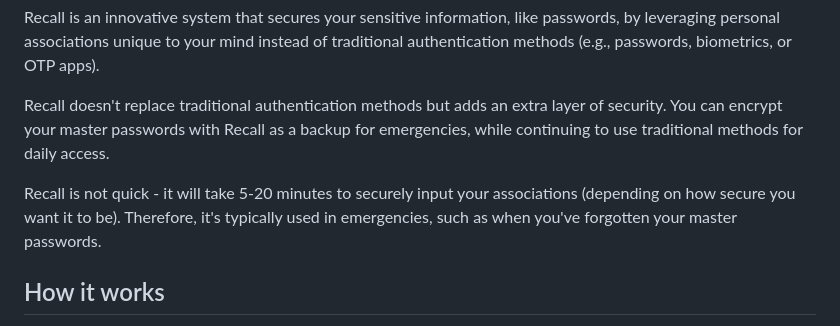
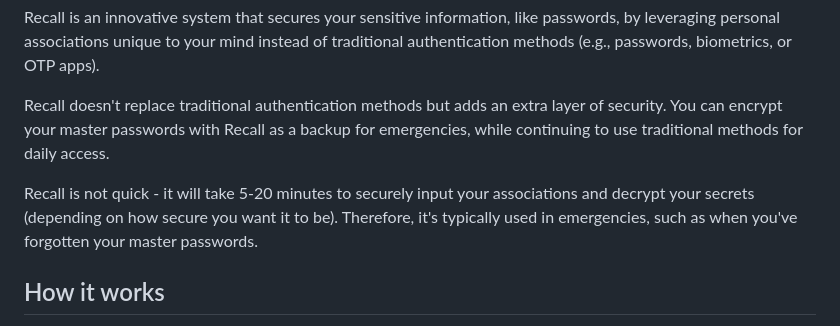
Before and after one commit to rualark/Recall, a Markdown page: README.md, the part around the change. GitHub-like rendering.

```diff
--- a/README.md
+++ b/README.md
@@ -10,7 +10,8 @@ Recall doesn't replace traditional authentication methods but adds an extra laye
 You can encrypt your master passwords with Recall as a backup for emergencies,
 while continuing to use traditional methods for daily access.
 
-Recall is not quick - it will take 5-20 minutes to securely input your associations (depending on how secure you want it to be).
+Recall is not quick - it will take 5-20 minutes to securely input your associations
+and decrypt your secrets (depending on how secure you want it to be).
 Therefore, it's typically used in emergencies, such as when you've forgotten your master passwords.
 
 ## How it works
```
